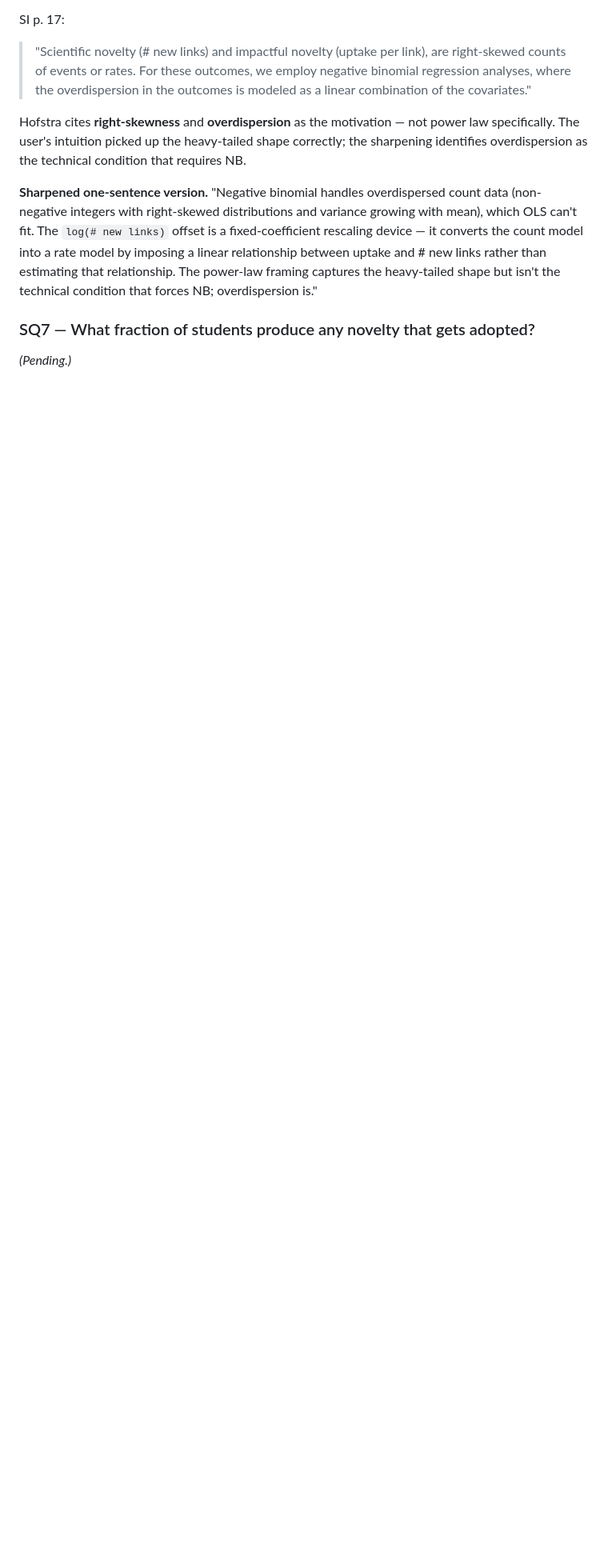
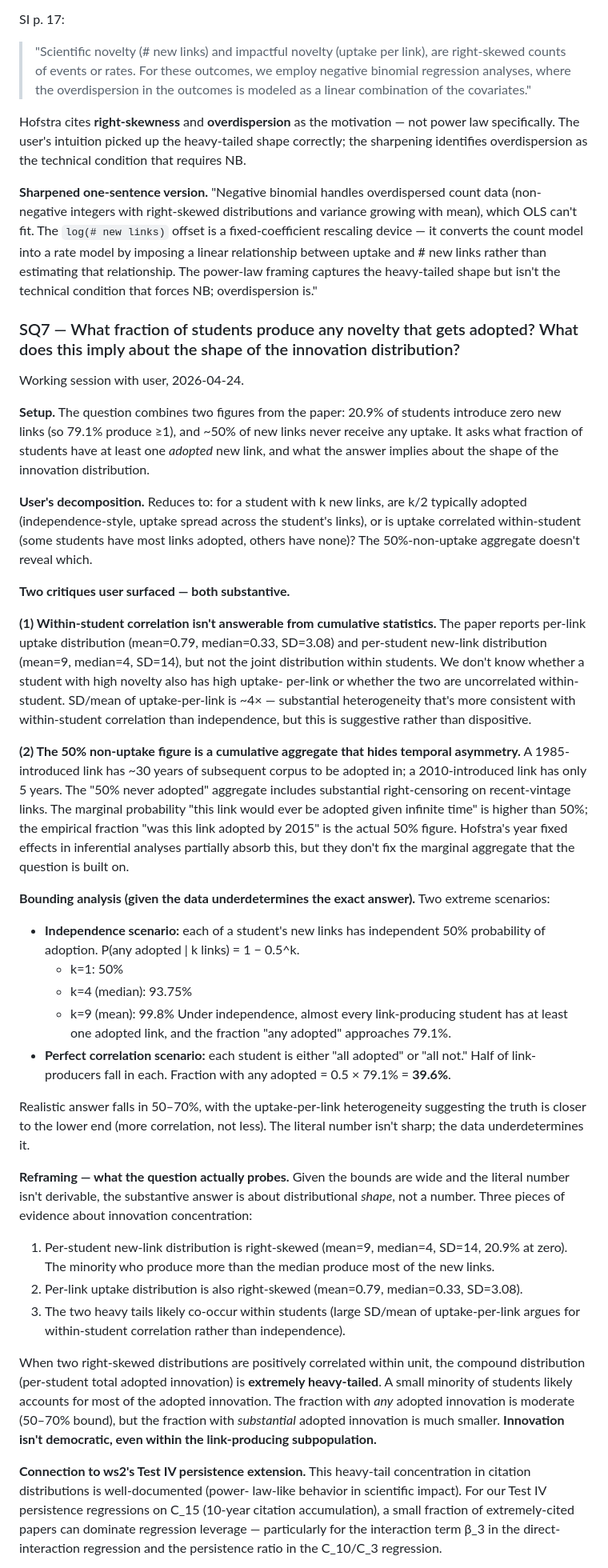
Before and after one commit to kar-ganap/originality, a Markdown page: whitespace_2/literature-review/06-hofstra-2020-diversity-innovation-paradox.md, the part around one of its changes. Shown at 80% size. Drawn GitHub-style; blank space fills up the shorter version.

Commit message:
Hofstra review: fill in SQ7 walkthrough (innovation distribution shape)
SQ7 = "What fraction of students produce any novelty that gets
adopted? What does this imply about the shape of the innovation
distribution?"

User decomposed into the within-student-correlation question, then
surfaced two substantive critiques: (1) cumulative statistics don't
reveal within-student correlation; (2) the 50% non-uptake figure is
a cumulative aggregate hiding temporal asymmetry across link
vintages.

Walkthrough preserves the arc:
- User's decomposition
- Two critiques (both correct)
- Bounding analysis: independence -> ~79% any-adopted; perfect
  correlation -> ~39.6%; realistic 50-70%
- Reframing toward shape claim (heavy-tail concentration)
- Connection to Test IV: heavy-tail trimming robustness now in
  pending Phase 0.2 batch under item 7 (full / top-1%-trimmed /
  top-5%-trimmed coefficient reports)

Net answer: literal number not derivable from given data; substantive
answer is the heavy-tail concentration shape claim.

```diff
--- a/whitespace_2/literature-review/06-hofstra-2020-diversity-innovation-paradox.md
+++ b/whitespace_2/literature-review/06-hofstra-2020-diversity-innovation-paradox.md
@@ -1405,6 +1405,92 @@ estimating that relationship. The power-law framing captures the
 heavy-tailed shape but isn't the technical condition that forces NB;
 overdispersion is."
 
-### SQ7 — What fraction of students produce any novelty that gets adopted?
-
-*(Pending.)*
+### SQ7 — What fraction of students produce any novelty that gets adopted? What does this imply about the shape of the innovation distribution?
+
+Working session with user, 2026-04-24.
+
+**Setup.** The question combines two figures from the paper: 20.9% of
+students introduce zero new links (so 79.1% produce ≥1), and ~50% of
+new links never receive any uptake. It asks what fraction of students
+have at least one *adopted* new link, and what the answer implies about
+the shape of the innovation distribution.
+
+**User's decomposition.** Reduces to: for a student with k new links,
+are k/2 typically adopted (independence-style, uptake spread across
+the student's links), or is uptake correlated within-student (some
+students have most links adopted, others have none)? The
+50%-non-uptake aggregate doesn't reveal which.
+
+**Two critiques user surfaced — both substantive.**
+
+**(1) Within-student correlation isn't answerable from cumulative
+statistics.** The paper reports per-link uptake distribution (mean=0.79,
+median=0.33, SD=3.08) and per-student new-link distribution (mean=9,
+median=4, SD=14), but not the joint distribution within students. We
+don't know whether a student with high novelty also has high uptake-
+per-link or whether the two are uncorrelated within-student. SD/mean
+of uptake-per-link is ~4× — substantial heterogeneity that's more
+consistent with within-student correlation than independence, but
+this is suggestive rather than dispositive.
+
+**(2) The 50% non-uptake figure is a cumulative aggregate that hides
+temporal asymmetry.** A 1985-introduced link has ~30 years of
+subsequent corpus to be adopted in; a 2010-introduced link has only 5
+years. The "50% never adopted" aggregate includes substantial
+right-censoring on recent-vintage links. The marginal probability
+"this link would ever be adopted given infinite time" is higher than
+50%; the empirical fraction "was this link adopted by 2015" is the
+actual 50% figure. Hofstra's year fixed effects in inferential
+analyses partially absorb this, but they don't fix the marginal
+aggregate that the question is built on.
+
+**Bounding analysis (given the data underdetermines the exact answer).**
+Two extreme scenarios:
+
+- **Independence scenario:** each of a student's new links has
+  independent 50% probability of adoption. P(any adopted | k links) =
+  1 − 0.5^k.
+  - k=1: 50%
+  - k=4 (median): 93.75%
+  - k=9 (mean): 99.8%
+  Under independence, almost every link-producing student has at least
+  one adopted link, and the fraction "any adopted" approaches 79.1%.
+- **Perfect correlation scenario:** each student is either "all
+  adopted" or "all not." Half of link-producers fall in each. Fraction
+  with any adopted = 0.5 × 79.1% = **39.6%**.
+
+Realistic answer falls in 50–70%, with the uptake-per-link
+heterogeneity suggesting the truth is closer to the lower end (more
+correlation, not less). The literal number isn't sharp; the data
+underdetermines it.
+
+**Reframing — what the question actually probes.** Given the bounds
+are wide and the literal number isn't derivable, the substantive
+answer is about distributional *shape*, not a number. Three pieces of
+evidence about innovation concentration:
+
+1. Per-student new-link distribution is right-skewed (mean=9, median=4,
+   SD=14, 20.9% at zero). The minority who produce more than the
+   median produce most of the new links.
+2. Per-link uptake distribution is also right-skewed (mean=0.79,
+   median=0.33, SD=3.08).
+3. The two heavy tails likely co-occur within students (large SD/mean
+   of uptake-per-link argues for within-student correlation rather
+   than independence).
+
+When two right-skewed distributions are positively correlated within
+unit, the compound distribution (per-student total adopted innovation)
+is **extremely heavy-tailed**. A small minority of students likely
+accounts for most of the adopted innovation. The fraction with *any*
+adopted innovation is moderate (50–70% bound), but the fraction with
+*substantial* adopted innovation is much smaller. **Innovation isn't
+democratic, even within the link-producing subpopulation.**
+
+**Connection to ws2's Test IV persistence extension.** This heavy-tail
+concentration in citation distributions is well-documented (power-
+law-like behavior in scientific impact). For our Test IV persistence
+regressions on C_15 (10-year citation accumulation), a small fraction
+of extremely-cited papers can dominate regression leverage —
+particularly for the interaction term β_3 in the direct-interaction
+regression and the persistence ratio in the C_10/C_3 regression.
+
```
Also changed, not shown: other parts of whitespace_2/literature-review/06-hofstra-2020-diversity-innovation-paradox.md (+25 -0 lines).
